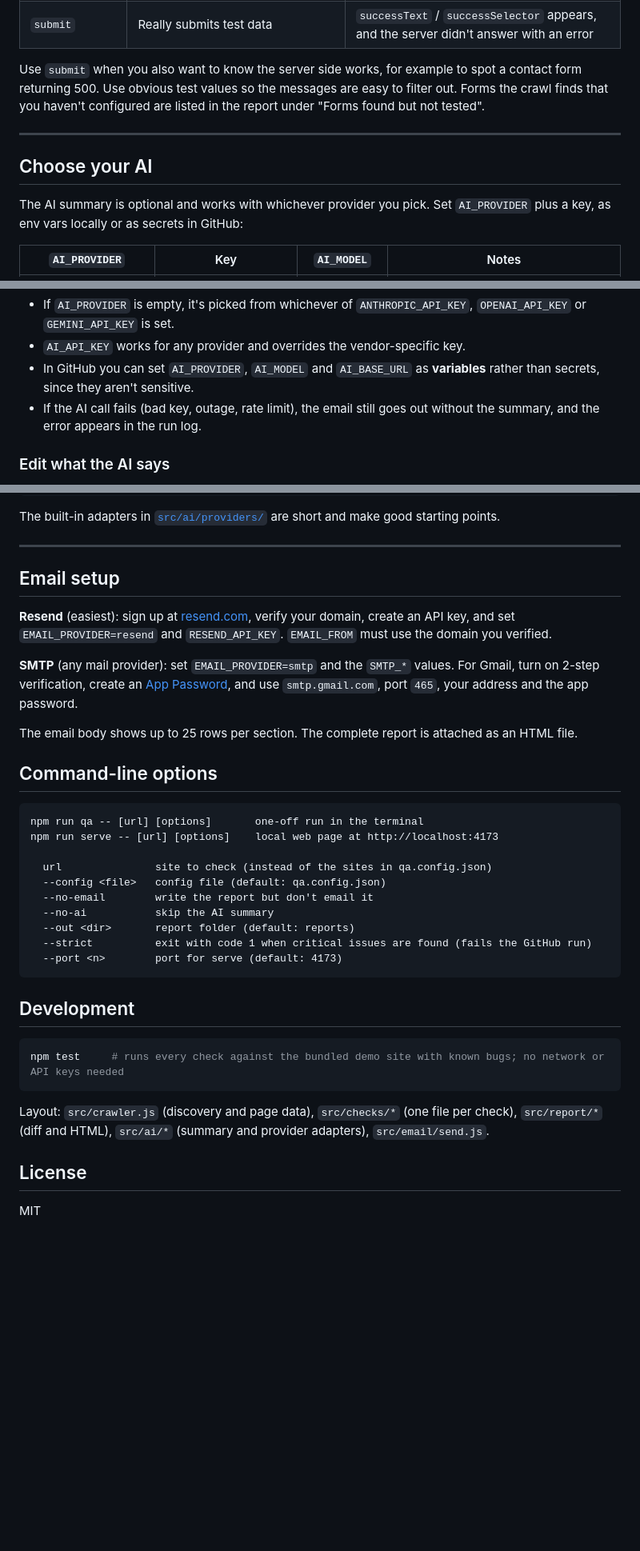
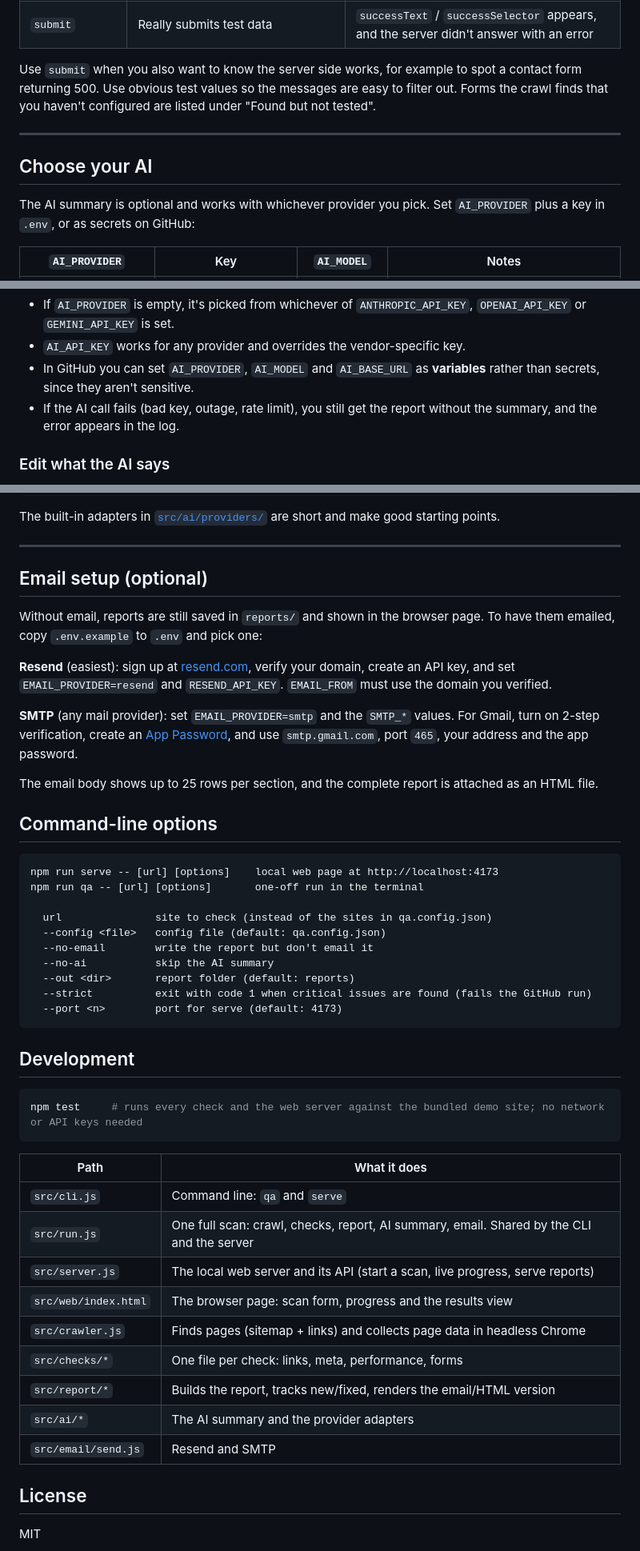
Before and after one commit to lumiere042/warden, a Markdown page: README.md, 3 parts joined by grey strips. Shown at 80% size. GitHub-like rendering; blank space fills up the shorter version.

````diff
--- a/README.md
+++ b/README.md
@@ -167,13 +205,13 @@ Submitting a form on a live site creates real enquiries, so each form needs an e
 | `intercept` (default, safe) | Fills in the form, clicks submit, then **catches and cancels** the outgoing request, so nothing is delivered | the browser actually sends the request. It catches broken JS, validation that blocks submitting, and wrong endpoints |
 | `submit` | Really submits test data | `successText` / `successSelector` appears, and the server didn't answer with an error |
 
-Use `submit` when you also want to know the server side works, for example to spot a contact form returning 500. Use obvious test values so the messages are easy to filter out. Forms the crawl finds that you haven't configured are listed in the report under "Forms found but not tested".
+Use `submit` when you also want to know the server side works, for example to spot a contact form returning 500. Use obvious test values so the messages are easy to filter out. Forms the crawl finds that you haven't configured are listed under "Found but not tested".
 
 ---
 
 ## Choose your AI
 
-The AI summary is optional and works with whichever provider you pick. Set `AI_PROVIDER` plus a key, as env vars locally or as secrets in GitHub:
+The AI summary is optional and works with whichever provider you pick. Set `AI_PROVIDER` plus a key in `.env`, or as secrets on GitHub:
 
 | `AI_PROVIDER` | Key | `AI_MODEL` | Notes |
 |---|---|---|---|
@@ -187,7 +225,7 @@ The AI summary is optional and works with whichever provider you pick. Set `AI_P
 - If `AI_PROVIDER` is empty, it's picked from whichever of `ANTHROPIC_API_KEY`, `OPENAI_API_KEY` or `GEMINI_API_KEY` is set.
 - `AI_API_KEY` works for any provider and overrides the vendor-specific key.
 - In GitHub you can set `AI_PROVIDER`, `AI_MODEL` and `AI_BASE_URL` as **variables** rather than secrets, since they aren't sensitive.
-- If the AI call fails (bad key, outage, rate limit), the email still goes out without the summary, and the error appears in the run log.
+- If the AI call fails (bad key, outage, rate limit), you still get the report without the summary, and the error appears in the log.
 
 ### Edit what the AI says
 
@@ -217,19 +255,21 @@ The built-in adapters in [`src/ai/providers/`](src/ai/providers/) are short and
 
 ---
 
-## Email setup
+## Email setup (optional)
+
+Without email, reports are still saved in `reports/` and shown in the browser page. To have them emailed, copy `.env.example` to `.env` and pick one:
 
 **Resend** (easiest): sign up at [resend.com](https://resend.com), verify your domain, create an API key, and set `EMAIL_PROVIDER=resend` and `RESEND_API_KEY`. `EMAIL_FROM` must use the domain you verified.
 
 **SMTP** (any mail provider): set `EMAIL_PROVIDER=smtp` and the `SMTP_*` values. For Gmail, turn on 2-step verification, create an [App Password](https://myaccount.google.com/apppasswords), and use `smtp.gmail.com`, port `465`, your address and the app password.
 
-The email body shows up to 25 rows per section. The complete report is attached as an HTML file.
+The email body shows up to 25 rows per section, and the complete report is attached as an HTML file.
 
 ## Command-line options
 
 ```
+npm run serve -- [url] [options]    local web page at http://localhost:4173
 npm run qa -- [url] [options]       one-off run in the terminal
-npm run serve -- [url] [options]    local web page at http://localhost:4173
 
   url               site to check (instead of the sites in qa.config.json)
   --config <file>   config file (default: qa.config.json)
@@ -243,10 +283,20 @@ npm run serve -- [url] [options]    local web page at http://localhost:4173
 ## Development
 
 ```bash
-npm test     # runs every check against the bundled demo site with known bugs; no network or API keys needed
+npm test     # runs every check and the web server against the bundled demo site; no network or API keys needed
 ```
 
-Layout: `src/crawler.js` (discovery and page data), `src/checks/*` (one file per check), `src/report/*` (diff and HTML), `src/ai/*` (summary and provider adapters), `src/email/send.js`.
+| Path | What it does |
+|---|---|
+| `src/cli.js` | Command line: `qa` and `serve` |
+| `src/run.js` | One full scan: crawl, checks, report, AI summary, email. Shared by the CLI and the server |
+| `src/server.js` | The local web server and its API (start a scan, live progress, serve reports) |
+| `src/web/index.html` | The browser page: scan form, progress and the results view |
+| `src/crawler.js` | Finds pages (sitemap + links) and collects page data in headless Chrome |
+| `src/checks/*` | One file per check: links, meta, performance, forms |
+| `src/report/*` | Builds the report, tracks new/fixed, renders the email/HTML version |
+| `src/ai/*` | The AI summary and the provider adapters |
+| `src/email/send.js` | Resend and SMTP |
 
 ## License
 
````
Also changed, not shown: other parts of README.md (+71 -33 lines).
